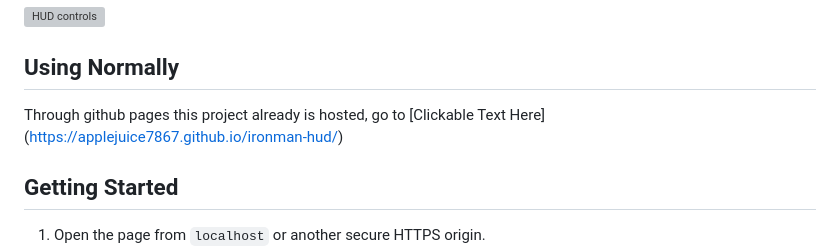
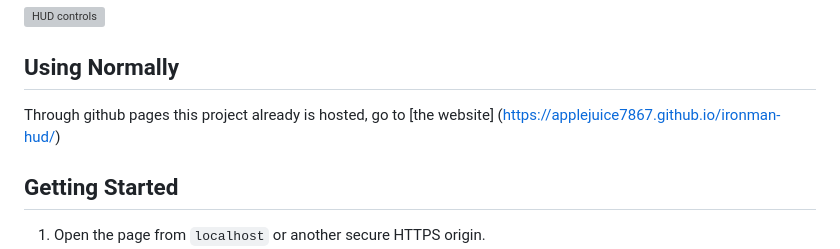
Before and after one commit to applejuice7867/ironman-hud, a Markdown page: README.md, the part around the change. Drawn GitHub-style; grey boxes are pictures that could not be loaded.

```diff
--- a/README.md
+++ b/README.md
@@ -23,7 +23,7 @@ A browser-based monocular VR HUD inspired by an Iron Man-style heads-up display.
 
 ## Using Normally
 
-Through github pages this project already is hosted, go to [Clickable Text Here]  (https://applejuice7867.github.io/ironman-hud/)
+Through github pages this project already is hosted, go to [the website]  (https://applejuice7867.github.io/ironman-hud/)
 
 
 ## Getting Started
```
